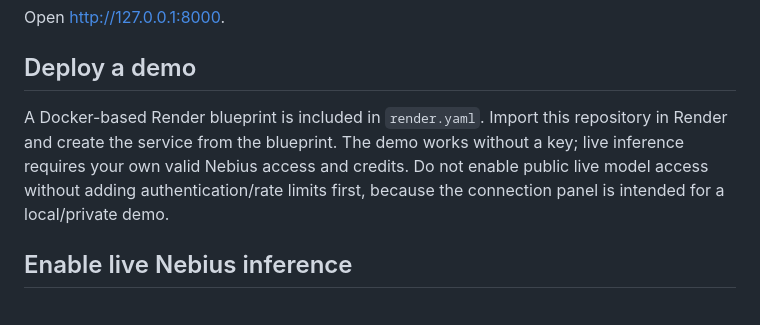
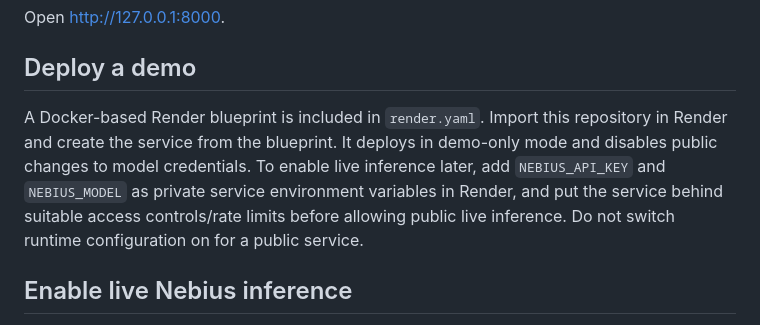
Before and after one commit to manansulya01/PatchPilot, a Markdown page: README.md, the part around the change. Drawn GitHub-style.

Commit message:
Document secure demo-only deployment defaults

```diff
--- a/README.md
+++ b/README.md
@@ -29,7 +29,7 @@ Open http://127.0.0.1:8000.
 
 ## Deploy a demo
 
-A Docker-based Render blueprint is included in `render.yaml`. Import this repository in Render and create the service from the blueprint. The demo works without a key; live inference requires your own valid Nebius access and credits. Do not enable public live model access without adding authentication/rate limits first, because the connection panel is intended for a local/private demo.
+A Docker-based Render blueprint is included in `render.yaml`. Import this repository in Render and create the service from the blueprint. It deploys in demo-only mode and disables public changes to model credentials. To enable live inference later, add `NEBIUS_API_KEY` and `NEBIUS_MODEL` as private service environment variables in Render, and put the service behind suitable access controls/rate limits before allowing public live inference. Do not switch runtime configuration on for a public service.
 
 ## Enable live Nebius inference
 
```
